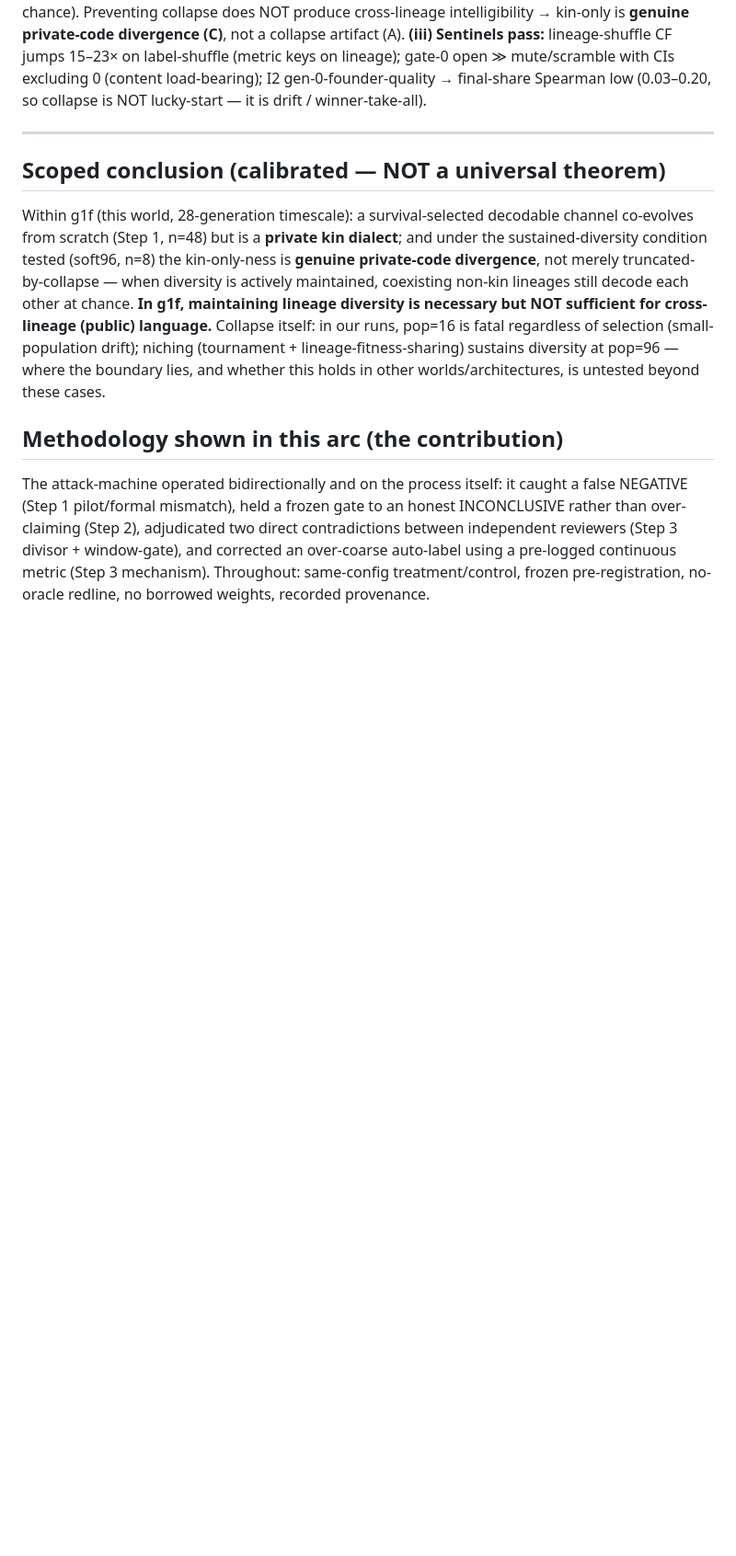
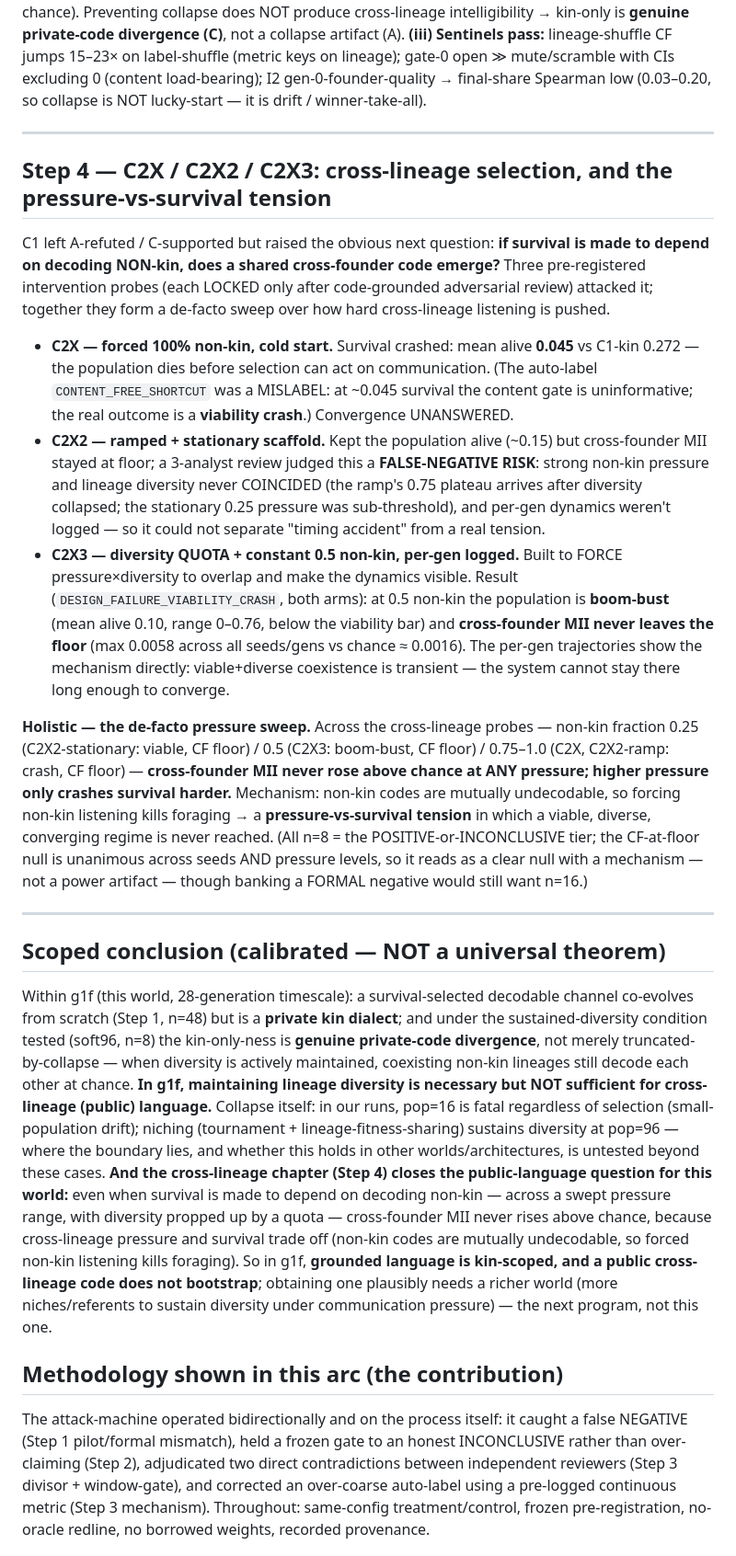
Before and after one commit to yangchunxuan/grown-grounded-language, a Markdown page: offscreen/G1F_ARC_WRITEUP.md, the part around one of its changes. Shown at 92% size. Drawn GitHub-style; blank space fills up the shorter version.

```diff
--- a/offscreen/G1F_ARC_WRITEUP.md
+++ b/offscreen/G1F_ARC_WRITEUP.md
@@ -95,6 +97,39 @@ final-share Spearman low (0.03–0.20, so collapse is NOT lucky-start — it is
 
 ---
 
+## Step 4 — C2X / C2X2 / C2X3: cross-lineage selection, and the pressure-vs-survival tension
+C1 left A-refuted / C-supported but raised the obvious next question: **if survival is made to depend on
+decoding NON-kin, does a shared cross-founder code emerge?** Three pre-registered intervention probes
+(each LOCKED only after code-grounded adversarial review) attacked it; together they form a de-facto sweep
+over how hard cross-lineage listening is pushed.
+
+- **C2X — forced 100% non-kin, cold start.** Survival crashed: mean alive **0.045** vs C1-kin 0.272 — the
+  population dies before selection can act on communication. (The auto-label `CONTENT_FREE_SHORTCUT` was a
+  MISLABEL: at ~0.045 survival the content gate is uninformative; the real outcome is a **viability crash**.)
+  Convergence UNANSWERED.
+- **C2X2 — ramped + stationary scaffold.** Kept the population alive (~0.15) but cross-founder MII stayed
+  at floor; a 3-analyst review judged this a **FALSE-NEGATIVE RISK**: strong non-kin pressure and lineage
+  diversity never COINCIDED (the ramp's 0.75 plateau arrives after diversity collapsed; the stationary 0.25
+  pressure was sub-threshold), and per-gen dynamics weren't logged — so it could not separate "timing
+  accident" from a real tension.
+- **C2X3 — diversity QUOTA + constant 0.5 non-kin, per-gen logged.** Built to FORCE pressure×diversity to
+  overlap and make the dynamics visible. Result (`DESIGN_FAILURE_VIABILITY_CRASH`, both arms): at 0.5
+  non-kin the population is **boom-bust** (mean alive 0.10, range 0–0.76, below the viability bar) and
+  **cross-founder MII never leaves the floor** (max 0.0058 across all seeds/gens vs chance ≈ 0.0016). The
+  per-gen trajectories show the mechanism directly: viable+diverse coexistence is transient — the system
+  cannot stay there long enough to converge.
+
+**Holistic — the de-facto pressure sweep.** Across the cross-lineage probes — non-kin fraction 0.25
+(C2X2-stationary: viable, CF floor) / 0.5 (C2X3: boom-bust, CF floor) / 0.75–1.0 (C2X, C2X2-ramp: crash,
+CF floor) — **cross-founder MII never rose above chance at ANY pressure; higher pressure only crashes
+survival harder.** Mechanism: non-kin codes are mutually undecodable, so forcing non-kin listening kills
+foraging → a **pressure-vs-survival tension** in which a viable, diverse, converging regime is never
+reached. (All n=8 = the POSITIVE-or-INCONCLUSIVE tier; the CF-at-floor null is unanimous across seeds AND
+pressure levels, so it reads as a clear null with a mechanism — not a power artifact — though banking a
+FORMAL negative would still want n=16.)
+
+---
+
 ## Scoped conclusion (calibrated — NOT a universal theorem)
 Within g1f (this world, 28-generation timescale): a survival-selected decodable channel co-evolves from
 scratch (Step 1, n=48) but is a **private kin dialect**; and under the sustained-diversity condition
@@ -104,7 +139,13 @@ each other at chance. **In g1f, maintaining lineage diversity is necessary but N
 cross-lineage (public) language.** Collapse itself: in our runs, pop=16 is fatal regardless of selection
 (small-population drift); niching (tournament + lineage-fitness-sharing) sustains diversity at pop=96 —
 where the boundary lies, and whether this holds in other worlds/architectures, is untested beyond these
-cases.
+cases. **And the cross-lineage chapter (Step 4) closes the public-language question for this world:** even
+when survival is made to depend on decoding non-kin — across a swept pressure range, with diversity propped
+up by a quota — cross-founder MII never rises above chance, because cross-lineage pressure and survival
+trade off (non-kin codes are mutually undecodable, so forced non-kin listening kills foraging). So in g1f,
+**grounded language is kin-scoped, and a public cross-lineage code does not bootstrap**; obtaining one
+plausibly needs a richer world (more niches/referents to sustain diversity under communication pressure) —
+the next program, not this one.
 
 ## Methodology shown in this arc (the contribution)
 The attack-machine operated bidirectionally and on the process itself: it caught a false NEGATIVE
```
Also changed, not shown: other parts of offscreen/G1F_ARC_WRITEUP.md (+24 -15 lines).
